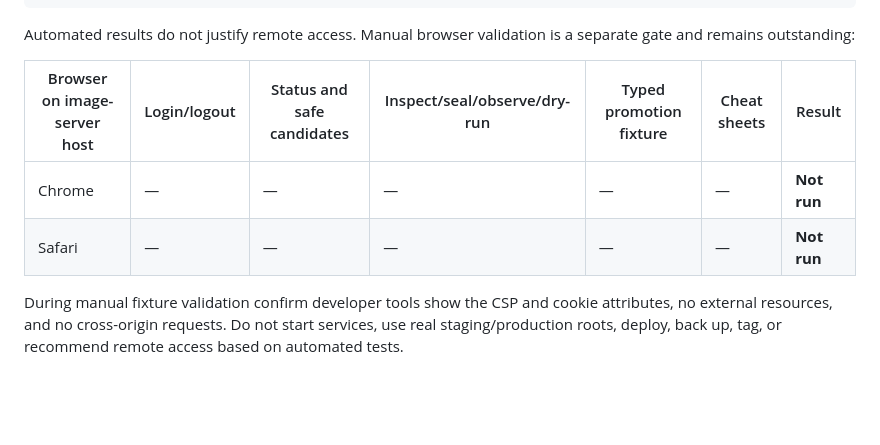
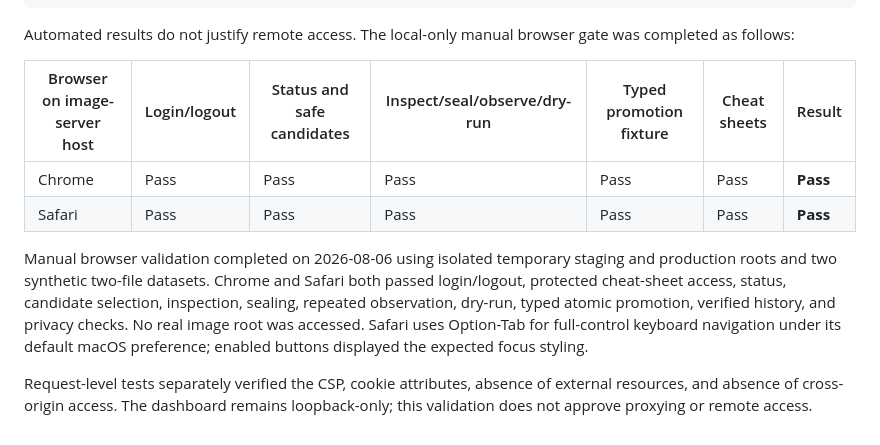
Before and after one commit to dmilstone/wsi-server, a Markdown page: docs/LOCAL-OPS-DASHBOARD-VALIDATION.md, the part around the change. Drawn GitHub-style; blank space fills up the shorter version.

Commit message:
Record local dashboard browser validation

````diff
--- a/docs/LOCAL-OPS-DASHBOARD-VALIDATION.md
+++ b/docs/LOCAL-OPS-DASHBOARD-VALIDATION.md
@@ -69,15 +69,23 @@ node --test src/test/js/*.test.js
 git diff --check
 ```
 
-Automated results do not justify remote access. Manual browser validation is a
-separate gate and remains outstanding:
+Automated results do not justify remote access. The local-only manual browser
+gate was completed as follows:
 
 | Browser on image-server host | Login/logout | Status and safe candidates | Inspect/seal/observe/dry-run | Typed promotion fixture | Cheat sheets | Result |
 |---|---|---|---|---|---|---|
-| Chrome | — | — | — | — | — | **Not run** |
-| Safari | — | — | — | — | — | **Not run** |
+| Chrome | Pass | Pass | Pass | Pass | Pass | **Pass** |
+| Safari | Pass | Pass | Pass | Pass | Pass | **Pass** |
 
-During manual fixture validation confirm developer tools show the CSP and
-cookie attributes, no external resources, and no cross-origin requests. Do not
-start services, use real staging/production roots, deploy, back up, tag, or
-recommend remote access based on automated tests.
+Manual browser validation completed on 2026-08-06 using isolated temporary
+staging and production roots and two synthetic two-file datasets. Chrome and
+Safari both passed login/logout, protected cheat-sheet access, status,
+candidate selection, inspection, sealing, repeated observation, dry-run,
+typed atomic promotion, verified history, and privacy checks. No real image
+root was accessed. Safari uses Option-Tab for full-control keyboard navigation
+under its default macOS preference; enabled buttons displayed the expected
+focus styling.
+
+Request-level tests separately verified the CSP, cookie attributes, absence of
+external resources, and absence of cross-origin access. The dashboard remains
+loopback-only; this validation does not approve proxying or remote access.
````
